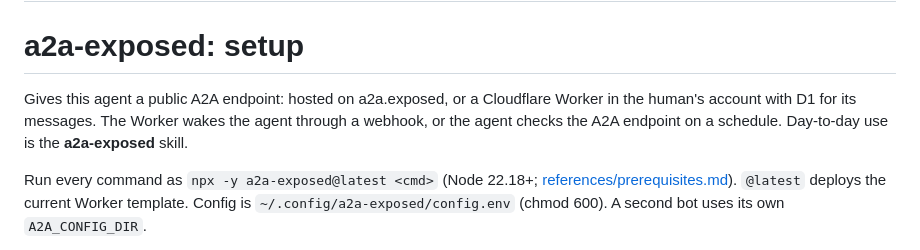
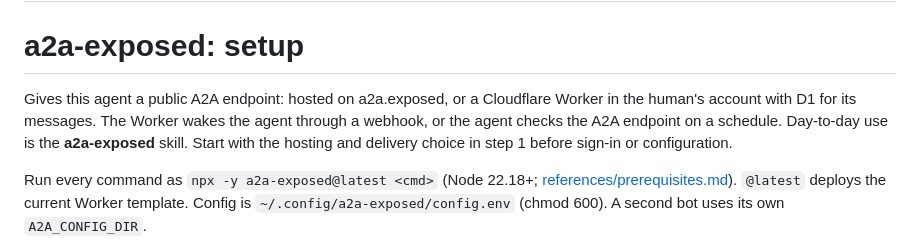
Before and after one commit to telegraphic-dev/a2a-exposed, a Markdown page: skills/a2a-exposed-setup/SKILL.md, the part around the change. GitHub-like rendering.

Commit message:
docs: put hosting and delivery choice before sign-in

```diff
--- a/skills/a2a-exposed-setup/SKILL.md
+++ b/skills/a2a-exposed-setup/SKILL.md
@@ -82,7 +82,7 @@ metadata:
 
 # a2a-exposed: setup
 
-Gives this agent a public A2A endpoint: hosted on a2a.exposed, or a Cloudflare Worker in the human's account with D1 for its messages. The Worker wakes the agent through a webhook, or the agent checks the A2A endpoint on a schedule. Day-to-day use is the **a2a-exposed** skill.
+Gives this agent a public A2A endpoint: hosted on a2a.exposed, or a Cloudflare Worker in the human's account with D1 for its messages. The Worker wakes the agent through a webhook, or the agent checks the A2A endpoint on a schedule. Day-to-day use is the **a2a-exposed** skill. Start with the hosting and delivery choice in step 1 before sign-in or configuration.
 
 Run every command as `npx -y a2a-exposed@latest <cmd>` (Node 22.18+; [references/prerequisites.md](references/prerequisites.md)). `@latest` deploys the current Worker template. Config is `~/.config/a2a-exposed/config.env` (chmod 600). A second bot uses its own `A2A_CONFIG_DIR`.
 
```
